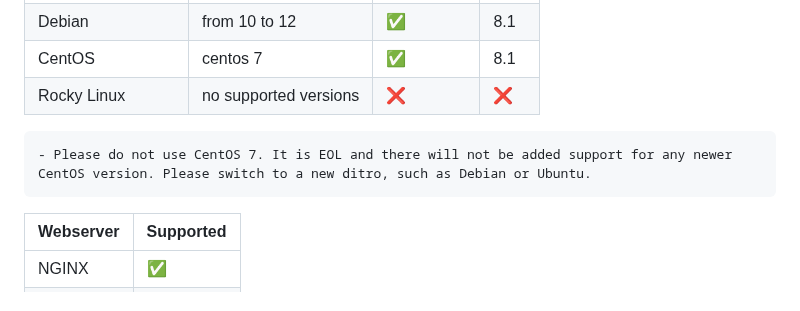
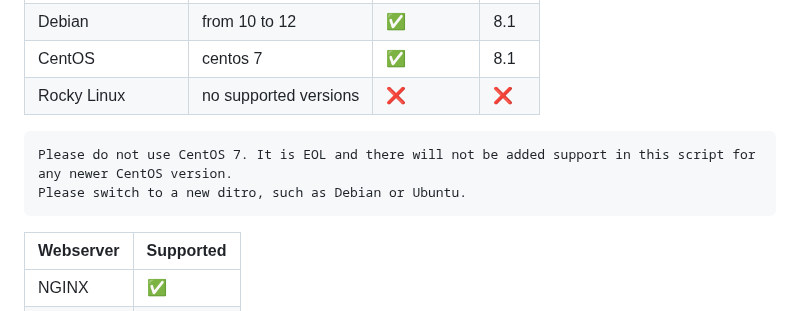
Before and after one commit to guldkage/Pterodactyl-Installer, a Markdown page: README.md, the part around the change. Drawn GitHub-style.

````diff
--- a/README.md
+++ b/README.md
@@ -31,7 +31,8 @@ Supported operating systems.
 | Rocky Linux      | no supported versions | :x:                                | :x:   |
 
 ```diff
-- Please do not use CentOS 7. It is EOL and there will not be added support for any newer CentOS version. Please switch to a new ditro, such as Debian or Ubuntu.
+Please do not use CentOS 7. It is EOL and there will not be added support in this script for any newer CentOS version.
+Please switch to a new ditro, such as Debian or Ubuntu.
 ```
 
 | Webserver        | Supported           |
````
